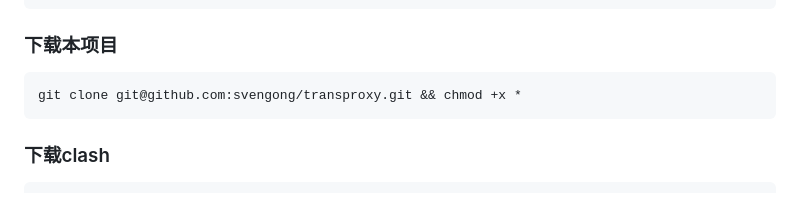
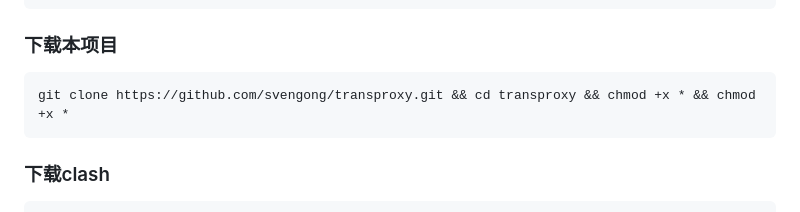
Before and after one commit to svengong/transproxy, a Markdown page: README.md, the part around the change. Rendered like a GitHub page.

Commit message:
修复问题

````diff
--- a/README.md
+++ b/README.md
@@ -17,7 +17,7 @@
 ### 下载本项目
 
 ```
-git clone git@github.com:svengong/transproxy.git && chmod +x *
+git clone https://github.com/svengong/transproxy.git && cd transproxy && chmod +x * && chmod +x *
 ```
 
 ### 下载clash
````
